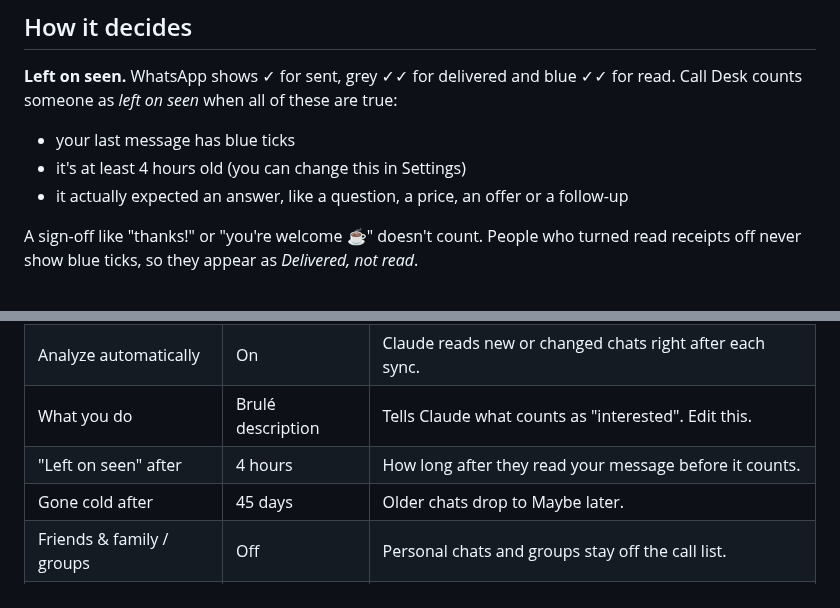
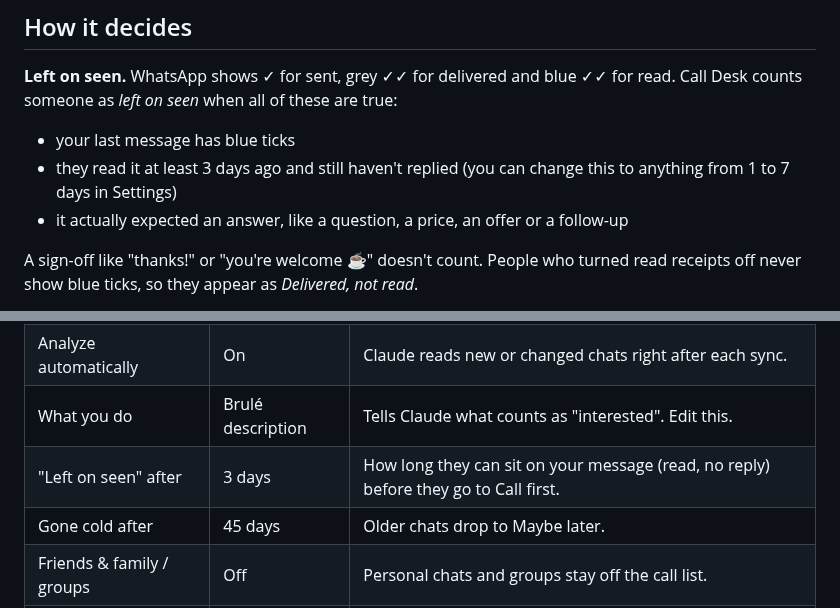
Before and after one commit to Suman-Rajak/brule-wishlist, a Markdown page: whatsapp-call-desk/README.md, 2 parts joined by grey strips. GitHub-like rendering.

```diff
--- a/whatsapp-call-desk/README.md
+++ b/whatsapp-call-desk/README.md
@@ -55,7 +55,7 @@ After that, just run `npm start` whenever you want your list. You stay logged in
 
 **Left on seen.** WhatsApp shows ✓ for sent, grey ✓✓ for delivered and blue ✓✓ for read. Call Desk counts someone as *left on seen* when all of these are true:
 - your last message has blue ticks
-- it's at least 4 hours old (you can change this in Settings)
+- they read it at least 3 days ago and still haven't replied (you can change this to anything from 1 to 7 days in Settings)
 - it actually expected an answer, like a question, a price, an offer or a follow-up
 
 A sign-off like "thanks!" or "you're welcome ☕" doesn't count. People who turned read receipts off never show blue ticks, so they appear as *Delivered, not read*.
@@ -86,7 +86,7 @@ Without an API key, Call Desk still works. It sorts chats with a quick keyword r
 | Model | Claude Opus 5 | Opus 5 is the most thorough. Sonnet 5 and Haiku 4.5 are cheaper. |
 | Analyze automatically | On | Claude reads new or changed chats right after each sync. |
 | What you do | Brulé description | Tells Claude what counts as "interested". Edit this. |
-| "Left on seen" after | 4 hours | How long after they read your message before it counts. |
+| "Left on seen" after | 3 days | How long they can sit on your message (read, no reply) before they go to Call first. |
 | Gone cold after | 45 days | Older chats drop to Maybe later. |
 | Friends & family / groups | Off | Personal chats and groups stay off the call list. |
 | Chats / messages / days | 150 / 40 / 120 | How much of WhatsApp to read on each sync. |
```
Also changed, not shown: other parts of whatsapp-call-desk/README.md (+2 -2 lines), whatsapp-call-desk/docs/calling.jpg, whatsapp-call-desk/docs/contact.jpg, whatsapp-call-desk/docs/dashboard.jpg, 8 other files.
